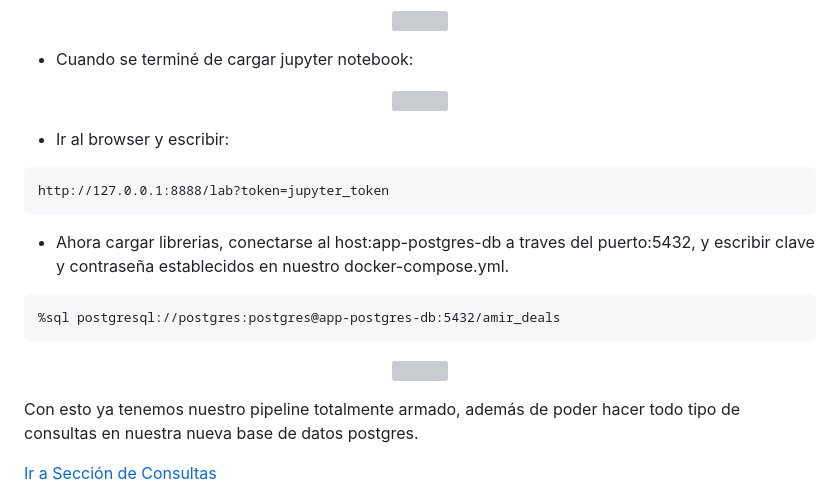
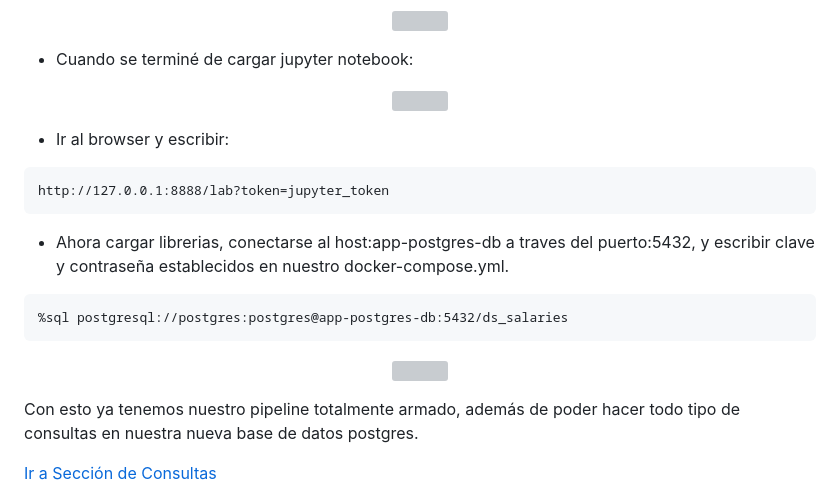
Before and after one commit to josezerda/ITBA_CloudDataEngineering_Foudations, a Markdown page: TP_Intermedio/Documentacion/Readme.md, the part around one of its changes. Drawn GitHub-style; grey boxes are pictures that could not be loaded.

Commit message:
Documentacion

`````diff
--- a/TP_Intermedio/Documentacion/Readme.md
+++ b/TP_Intermedio/Documentacion/Readme.md
@@ -189,6 +189,6 @@ http://127.0.0.1:8888/lab?token=jupyter_token
 * Ahora cargar librerias, conectarse al host:app-postgres-db a traves del puerto:5432, y escribir clave y contraseña establecidos en nuestro docker-compose.yml.
 
 ````
-%sql postgresql://postgres:postgres@app-postgres-db:5432/amir_deals
+%sql postgresql://postgres:postgres@app-postgres-db:5432/ds_salaries
 ````
 <p align="center">
`````
Also changed, not shown: other parts of TP_Intermedio/Documentacion/Readme.md (+2 -2 lines).
